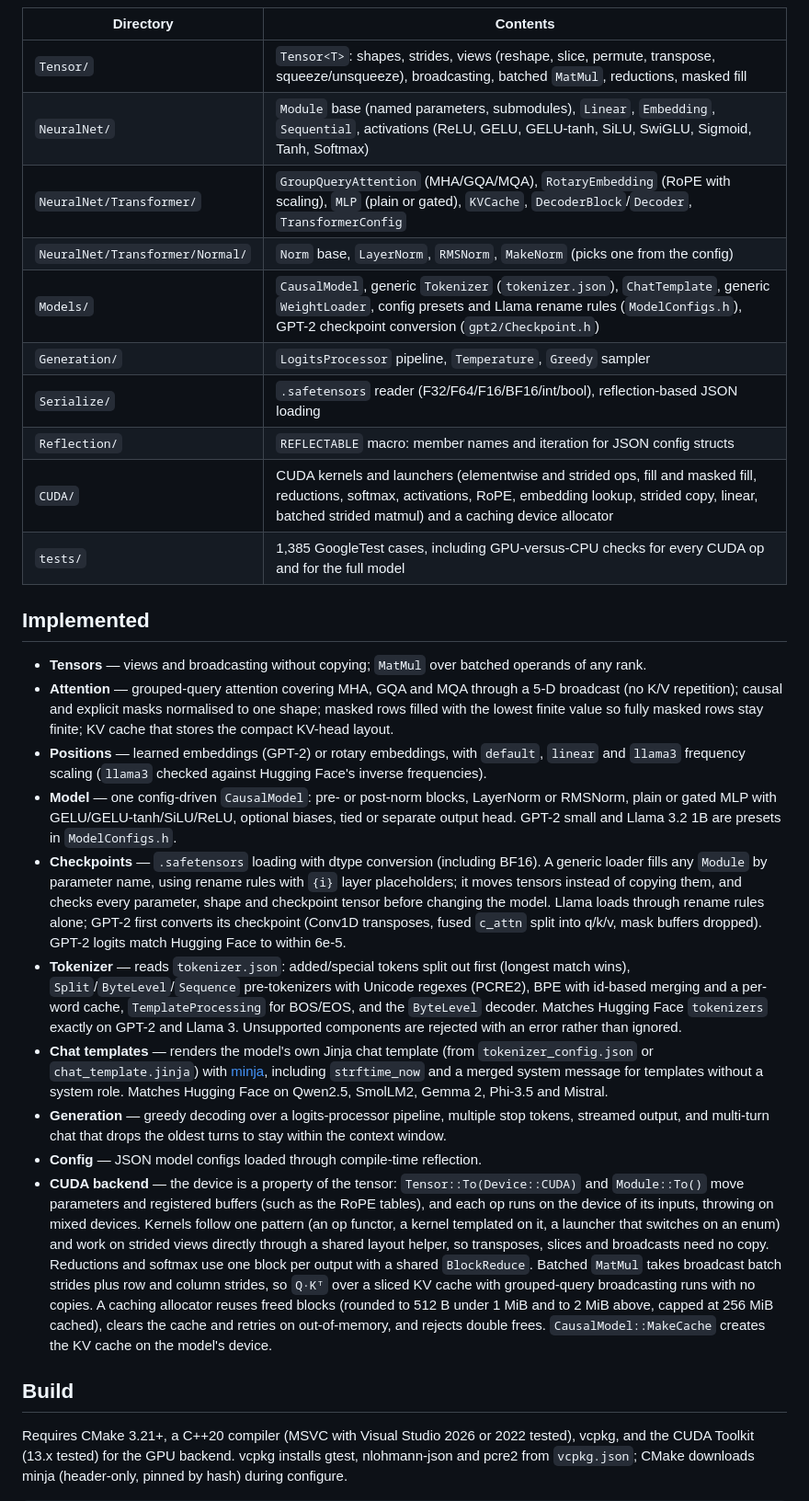
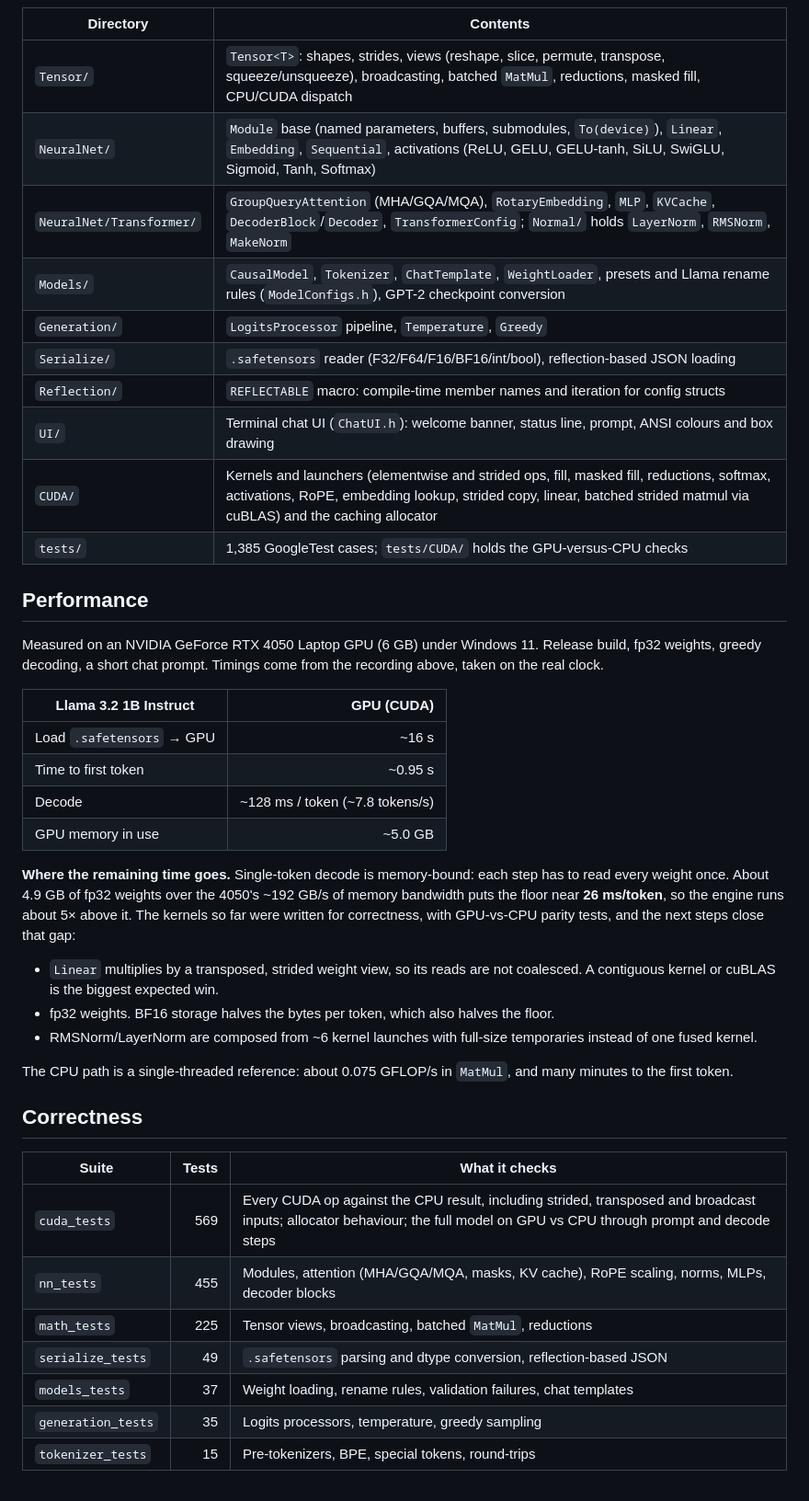
Before and after one commit to jazwinn/InferenceEngine, a Markdown page: README.md, the part around one of its changes. Shown at 92% size. GitHub-like rendering.

Commit message:
Redesign README with demo GIF, architecture diagrams, measured performance and test breakdown; move chat UI from main.cpp into UI/ChatUI.h as InferenceEngine::UI

```diff
--- a/README.md
+++ b/README.md
@@ -12,30 +104,45 @@ The whole forward pass now runs on CUDA: embeddings, norms, linear layers, RoPE,
 
 | Directory | Contents |
 |---|---|
-| `Tensor/` | `Tensor<T>`: shapes, strides, views (reshape, slice, permute, transpose, squeeze/unsqueeze), broadcasting, batched `MatMul`, reductions, masked fill |
-| `NeuralNet/` | `Module` base (named parameters, submodules), `Linear`, `Embedding`, `Sequential`, activations (ReLU, GELU, GELU-tanh, SiLU, SwiGLU, Sigmoid, Tanh, Softmax) |
-| `NeuralNet/Transformer/` | `GroupQueryAttention` (MHA/GQA/MQA), `RotaryEmbedding` (RoPE with scaling), `MLP` (plain or gated), `KVCache`, `DecoderBlock`/`Decoder`, `TransformerConfig` |
-| `NeuralNet/Transformer/Normal/` | `Norm` base, `LayerNorm`, `RMSNorm`, `MakeNorm` (picks one from the config) |
-| `Models/` | `CausalModel`, generic `Tokenizer` (`tokenizer.json`), `ChatTemplate`, generic `WeightLoader`, config presets and Llama rename rules (`ModelConfigs.h`), GPT-2 checkpoint conversion (`gpt2/Checkpoint.h`) |
-| `Generation/` | `LogitsProcessor` pipeline, `Temperature`, `Greedy` sampler |
+| `Tensor/` | `Tensor<T>`: shapes, strides, views (reshape, slice, permute, transpose, squeeze/unsqueeze), broadcasting, batched `MatMul`, reductions, masked fill, CPU/CUDA dispatch |
+| `NeuralNet/` | `Module` base (named parameters, buffers, submodules, `To(device)`), `Linear`, `Embedding`, `Sequential`, activations (ReLU, GELU, GELU-tanh, SiLU, SwiGLU, Sigmoid, Tanh, Softmax) |
+| `NeuralNet/Transformer/` | `GroupQueryAttention` (MHA/GQA/MQA), `RotaryEmbedding`, `MLP`, `KVCache`, `DecoderBlock`/`Decoder`, `TransformerConfig`; `Normal/` holds `LayerNorm`, `RMSNorm`, `MakeNorm` |
+| `Models/` | `CausalModel`, `Tokenizer`, `ChatTemplate`, `WeightLoader`, presets and Llama rename rules (`ModelConfigs.h`), GPT-2 checkpoint conversion |
+| `Generation/` | `LogitsProcessor` pipeline, `Temperature`, `Greedy` |
 | `Serialize/` | `.safetensors` reader (F32/F64/F16/BF16/int/bool), reflection-based JSON loading |
-| `Reflection/` | `REFLECTABLE` macro: member names and iteration for JSON config structs |
-| `CUDA/` | CUDA kernels and launchers (elementwise and strided ops, fill and masked fill, reductions, softmax, activations, RoPE, embedding lookup, strided copy, linear, batched strided matmul) and a caching device allocator |
-| `tests/` | 1,385 GoogleTest cases, including GPU-versus-CPU checks for every CUDA op and for the full model |
+| `Reflection/` | `REFLECTABLE` macro: compile-time member names and iteration for config structs |
+| `UI/` | Terminal chat UI (`ChatUI.h`): welcome banner, status line, prompt, ANSI colours and box drawing |
+| `CUDA/` | Kernels and launchers (elementwise and strided ops, fill, masked fill, reductions, softmax, activations, RoPE, embedding lookup, strided copy, linear, batched strided matmul via cuBLAS) and the caching allocator |
+| `tests/` | 1,385 GoogleTest cases; `tests/CUDA/` holds the GPU-versus-CPU checks |
 
-## Implemented
+## Performance
 
-- **Tensors** — views and broadcasting without copying; `MatMul` over batched operands of any rank.
-- **Attention** — grouped-query attention covering MHA, GQA and MQA through a 5-D broadcast (no K/V repetition); causal and explicit masks normalised to one shape; masked rows filled with the lowest finite value so fully masked rows stay finite; KV cache that stores the compact KV-head layout.
-- **Positions** — learned embeddings (GPT-2) or rotary embeddings, with `default`, `linear` and `llama3` frequency scaling (`llama3` checked against Hugging Face's inverse frequencies).
-- **Model** — one config-driven `CausalModel`: pre- or post-norm blocks, LayerNorm or RMSNorm, plain or gated MLP with GELU/GELU-tanh/SiLU/ReLU, optional biases, tied or separate output head. GPT-2 small and Llama 3.2 1B are presets in `ModelConfigs.h`.
-- **Checkpoints** — `.safetensors` loading with dtype conversion (including BF16). A generic loader fills any `Module` by parameter name, using rename rules with `{i}` layer placeholders; it moves tensors instead of copying them, and checks every parameter, shape and checkpoint tensor before changing the model. Llama loads through rename rules alone; GPT-2 first converts its checkpoint (Conv1D transposes, fused `c_attn` split into q/k/v, mask buffers dropped). GPT-2 logits match Hugging Face to within 6e-5.
-- **Tokenizer** — reads `tokenizer.json`: added/special tokens split out first (longest match wins), `Split`/`ByteLevel`/`Sequence` pre-tokenizers with Unicode regexes (PCRE2), BPE with id-based merging and a per-word cache, `TemplateProcessing` for BOS/EOS, and the `ByteLevel` decoder. Matches Hugging Face `tokenizers` exactly on GPT-2 and Llama 3. Unsupported components are rejected with an error rather than ignored.
-- **Chat templates** — renders the model's own Jinja chat template (from `tokenizer_config.json` or `chat_template.jinja`) with [minja](https://github.com/google/minja), including `strftime_now` and a merged system message for templates without a system role. Matches Hugging Face on Qwen2.5, SmolLM2, Gemma 2, Phi-3.5 and Mistral.
-- **Generation** — greedy decoding over a logits-processor pipeline, multiple stop tokens, streamed output, and multi-turn chat that drops the oldest turns to stay within the context window.
-- **Config** — JSON model configs loaded through compile-time reflection.
-- **CUDA backend** — the device is a property of the tensor: `Tensor::To(Device::CUDA)` and `Module::To()` move parameters and registered buffers (such as the RoPE tables), and each op runs on the device of its inputs, throwing on mixed devices. Kernels follow one pattern (an op functor, a kernel templated on it, a launcher that switches on an enum) and work on strided views directly through a shared layout helper, so transposes, slices and broadcasts need no copy. Reductions and softmax use one block per output with a shared `BlockReduce`. Batched `MatMul` takes broadcast batch strides plus row and column strides, so `Q·Kᵀ` over a sliced KV cache with grouped-query broadcasting runs with no copies. A caching allocator reuses freed blocks (rounded to 512 B under 1 MiB and to 2 MiB above, capped at 256 MiB cached), clears the cache and retries on out-of-memory, and rejects double frees. `CausalModel::MakeCache` creates the KV cache on the model's device.
+Measured on an NVIDIA GeForce RTX 4050 Laptop GPU (6 GB) under Windows 11. Release build, fp32 weights, greedy decoding, a short chat prompt. Timings come from the recording above, taken on the real clock.
 
-## Build
+| Llama 3.2 1B Instruct | GPU (CUDA) |
+|---|---:|
+| Load `.safetensors` → GPU | ~16 s |
+| Time to first token | ~0.95 s |
+| Decode | ~128 ms / token (~7.8 tokens/s) |
+| GPU memory in use | ~5.0 GB |
 
-Requires CMake 3.21+, a C++20 compiler (MSVC with Visual Studio 2026 or 2022 tested), vcpkg, and the CUDA Toolkit (13.x tested) for the GPU backend. vcpkg installs gtest, nlohmann-json and pcre2 from `vcpkg.json`; CMake downloads minja (header-only, pinned by hash) during configure.
+**Where the remaining time goes.** Single-token decode is memory-bound: each step has to read every weight once. About 4.9 GB of fp32 weights over the 4050's ~192 GB/s of memory bandwidth puts the floor near **26 ms/token**, so the engine runs about 5× above it. The kernels so far were written for correctness, with GPU-vs-CPU parity tests, and the next steps close that gap:
+
+- `Linear` multiplies by a transposed, strided weight view, so its reads are not coalesced. A contiguous kernel or cuBLAS is the biggest expected win.
+- fp32 weights. BF16 storage halves the bytes per token, which also halves the floor.
+- RMSNorm/LayerNorm are composed from ~6 kernel launches with full-size temporaries instead of one fused kernel.
+
+The CPU path is a single-threaded reference: about 0.075 GFLOP/s in `MatMul`, and many minutes to the first token.
+
+## Correctness
+
+| Suite | Tests | What it checks |
+|---|---:|---|
+| `cuda_tests` | 569 | Every CUDA op against the CPU result, including strided, transposed and broadcast inputs; allocator behaviour; the full model on GPU vs CPU through prompt and decode steps |
+| `nn_tests` | 455 | Modules, attention (MHA/GQA/MQA, masks, KV cache), RoPE scaling, norms, MLPs, decoder blocks |
+| `math_tests` | 225 | Tensor views, broadcasting, batched `MatMul`, reductions |
+| `serialize_tests` | 49 | `.safetensors` parsing and dtype conversion, reflection-based JSON |
+| `models_tests` | 37 | Weight loading, rename rules, validation failures, chat templates |
+| `generation_tests` | 35 | Logits processors, temperature, greedy sampling |
+| `tokenizer_tests` | 15 | Pre-tokenizers, BPE, special tokens, round-trips |
+
```
Also changed, not shown: other parts of README.md (+171 -54 lines), docs/assets/demo.gif (added), 5 other files.
